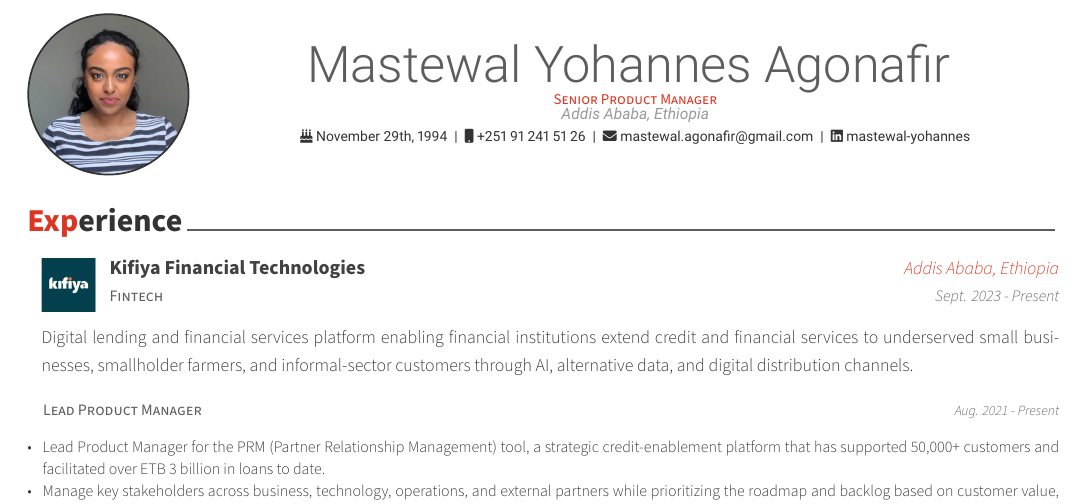
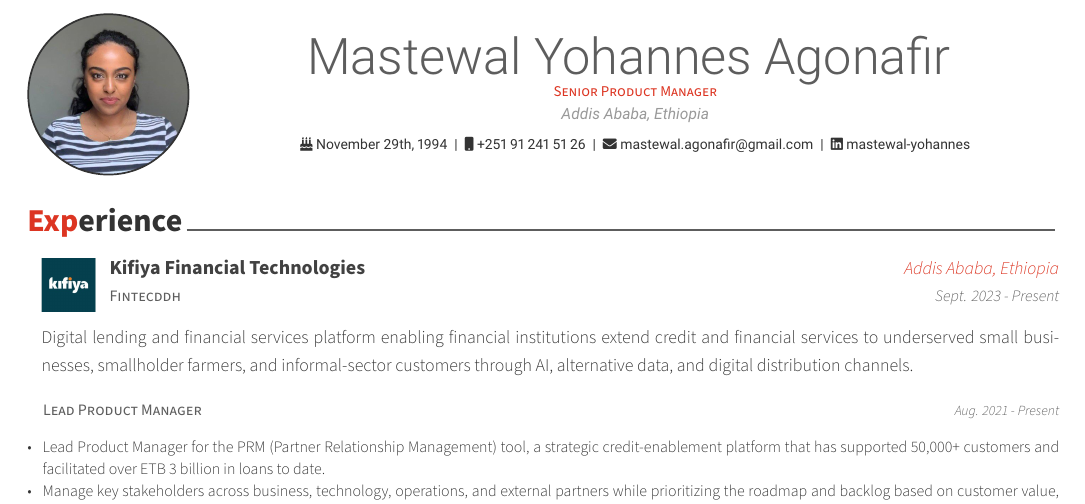
Before and after one commit to kndungu/masti-cv, a LaTeX CV (cv.tex, which reads cv/experience.tex): part of page 1 of 2, cut so that both start at the same text. Compiled offline with XeLaTeX.

Commit message:
Increase margin around location in header

```diff
--- a/cv.tex
+++ b/cv.tex
@@ -43,8 +43,8 @@
 % If you would like to change the social information separator from a pipe (|) to something else
 \renewcommand{\acvHeaderSocialSep}{\quad\textbar\quad}
 \renewcommand{\acvHeaderAfterNameSkip}{0.2mm}
-\renewcommand{\acvHeaderAfterAddressSkip}{-1.0mm}
-\renewcommand{\acvHeaderAfterPositionSkip}{\acvHeaderAfterAddressSkip}
+\renewcommand{\acvHeaderAfterPositionSkip}{0.4mm}
+\renewcommand{\acvHeaderAfterAddressSkip}{0.4mm}
 \renewcommand{\acvHeaderAfterSocialSkip}{1.0mm}
 \renewcommand{\acvHeaderSocialSep}{\enspace\textbar\enspace}
 \renewcommand{\acvHeaderPhotoCircleDim}{1.0cm}
--- a/cv/experience.tex
+++ b/cv/experience.tex
@@ -31,7 +31,7 @@
 %---------------------------------------------------------
   \cventrywithlogo
     {./images/kifiya_logo.jpeg} % Logo
-    {Fintech} % Industry
+    {Fintecddh} % Industry
     {Kifiya Financial Technologies} % Company
     {Addis Ababa, Ethiopia} % Location
     {Sept. 2023 - Present} % Date(s)
```
Also changed, not shown: cv.pdf.
